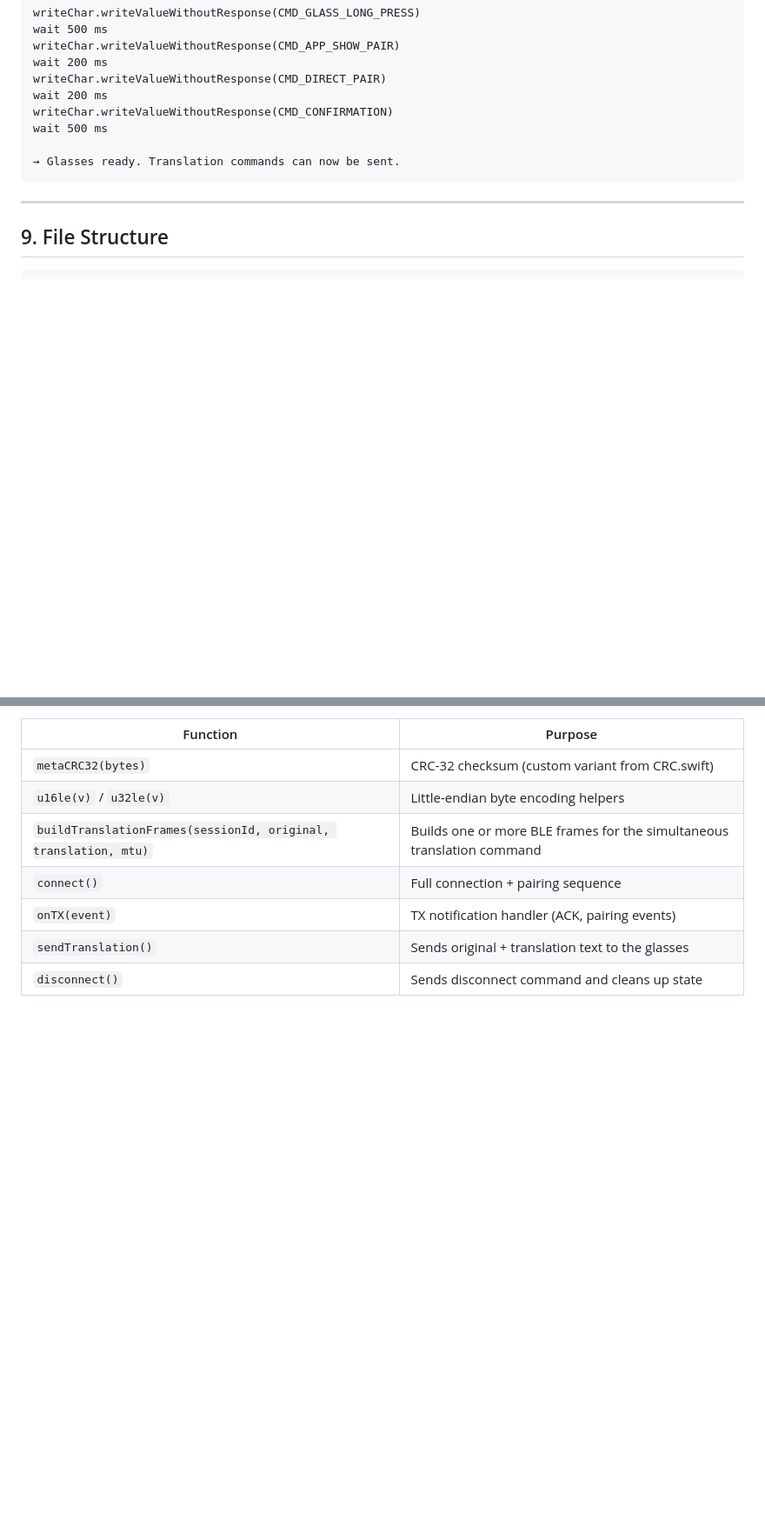
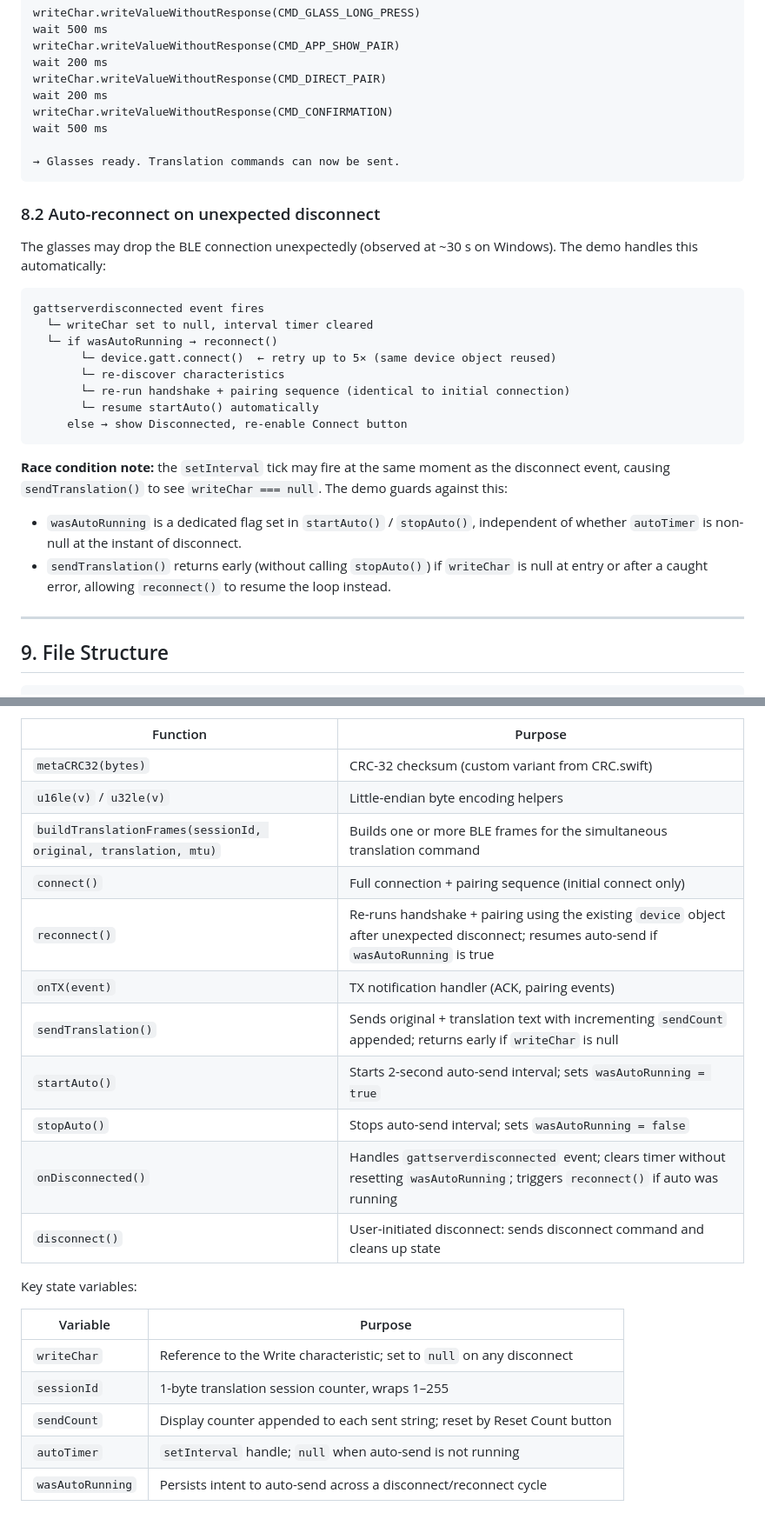
Before and after one commit to tomoki-ucd/aliens-web-demo, a Markdown page: PROTOCOL.md, 2 parts joined by grey strips. Shown at 87% size. GitHub-like rendering; blank space fills up the shorter version.

Commit message:
Update PROTOCOL.md: auto-send, auto-reconnect, race condition
Adds Windows ~30s disconnect note, Section 8.2 for the auto-reconnect
flow and race condition handling, updated function/variable reference
table with startAuto, stopAuto, reconnect, onDisconnected, wasAutoRunning.

Co-Authored-By: Claude Sonnet 4.6 <noreply@anthropic.com>

````diff
--- a/PROTOCOL.md
+++ b/PROTOCOL.md
@@ -375,6 +380,32 @@ wait 500 ms
 → Glasses ready. Translation commands can now be sent.
 ```
 
+### 8.2 Auto-reconnect on unexpected disconnect
+
+The glasses may drop the BLE connection unexpectedly (observed at ~30 s on
+Windows). The demo handles this automatically:
+
+```
+gattserverdisconnected event fires
+  └─ writeChar set to null, interval timer cleared
+  └─ if wasAutoRunning → reconnect()
+       └─ device.gatt.connect()  ← retry up to 5× (same device object reused)
+       └─ re-discover characteristics
+       └─ re-run handshake + pairing sequence (identical to initial connection)
+       └─ resume startAuto() automatically
+     else → show Disconnected, re-enable Connect button
+```
+
+**Race condition note:** the `setInterval` tick may fire at the same moment as
+the disconnect event, causing `sendTranslation()` to see `writeChar === null`.
+The demo guards against this:
+
+- `wasAutoRunning` is a dedicated flag set in `startAuto()` / `stopAuto()`,
+  independent of whether `autoTimer` is non-null at the instant of disconnect.
+- `sendTranslation()` returns early (without calling `stopAuto()`) if `writeChar`
+  is null at entry or after a caught error, allowing `reconnect()` to resume the
+  loop instead.
+
 ---
 
 ## 9. File Structure
@@ -391,7 +422,21 @@ All protocol logic lives in `index.html`:
 | `metaCRC32(bytes)` | CRC-32 checksum (custom variant from CRC.swift) |
 | `u16le(v)` / `u32le(v)` | Little-endian byte encoding helpers |
 | `buildTranslationFrames(sessionId, original, translation, mtu)` | Builds one or more BLE frames for the simultaneous translation command |
-| `connect()` | Full connection + pairing sequence |
+| `connect()` | Full connection + pairing sequence (initial connect only) |
+| `reconnect()` | Re-runs handshake + pairing using the existing `device` object after unexpected disconnect; resumes auto-send if `wasAutoRunning` is true |
 | `onTX(event)` | TX notification handler (ACK, pairing events) |
-| `sendTranslation()` | Sends original + translation text to the glasses |
-| `disconnect()` | Sends disconnect command and cleans up state |
+| `sendTranslation()` | Sends original + translation text with incrementing `sendCount` appended; returns early if `writeChar` is null |
+| `startAuto()` | Starts 2-second auto-send interval; sets `wasAutoRunning = true` |
+| `stopAuto()` | Stops auto-send interval; sets `wasAutoRunning = false` |
+| `onDisconnected()` | Handles `gattserverdisconnected` event; clears timer without resetting `wasAutoRunning`; triggers `reconnect()` if auto was running |
+| `disconnect()` | User-initiated disconnect: sends disconnect command and cleans up state |
+
+Key state variables:
+
+| Variable | Purpose |
+|---|---|
+| `writeChar` | Reference to the Write characteristic; set to `null` on any disconnect |
+| `sessionId` | 1-byte translation session counter, wraps 1–255 |
+| `sendCount` | Display counter appended to each sent string; reset by Reset Count button |
+| `autoTimer` | `setInterval` handle; `null` when auto-send is not running |
+| `wasAutoRunning` | Persists intent to auto-send across a disconnect/reconnect cycle |
````
Also changed, not shown: other parts of PROTOCOL.md (+5 -0 lines).
